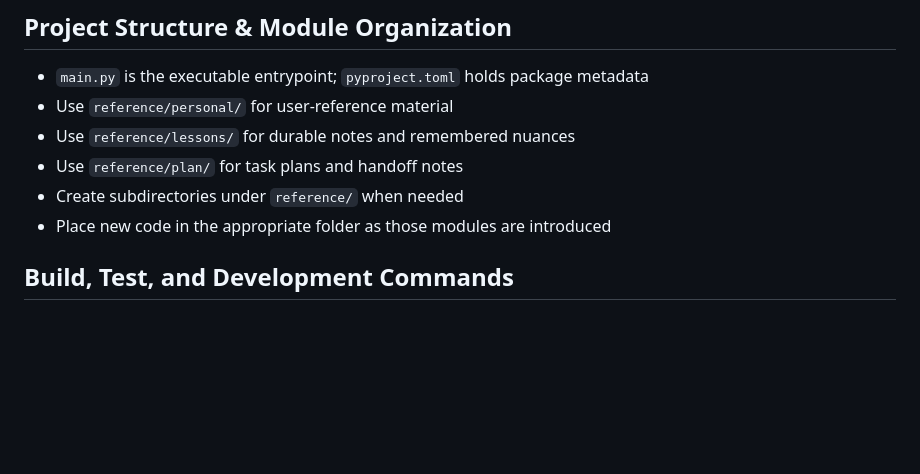
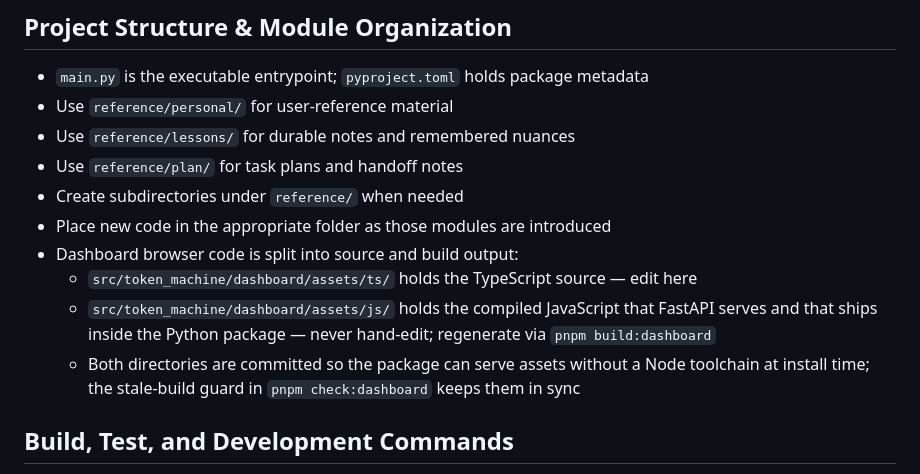
Before and after one commit to cachetronaut/token-machine, a Markdown page: AGENTS.md, the part around the change. Drawn GitHub-style; blank space fills up the shorter version.

Commit message:
added context on the js → ts migration 1:1 file dependency for agents

```diff
--- a/AGENTS.md
+++ b/AGENTS.md
@@ -7,6 +7,10 @@
 - Use `reference/plan/` for task plans and handoff notes
 - Create subdirectories under `reference/` when needed
 - Place new code in the appropriate folder as those modules are introduced
+- Dashboard browser code is split into source and build output:
+  - `src/token_machine/dashboard/assets/ts/` holds the TypeScript source — edit here
+  - `src/token_machine/dashboard/assets/js/` holds the compiled JavaScript that FastAPI serves and that ships inside the Python package — never hand-edit; regenerate via `pnpm build:dashboard`
+  - Both directories are committed so the package can serve assets without a Node toolchain at install time; the stale-build guard in `pnpm check:dashboard` keeps them in sync
 
 ## Build, Test, and Development Commands
 - Use version as declared in `.python-version` and `pyproject.toml`.
```
